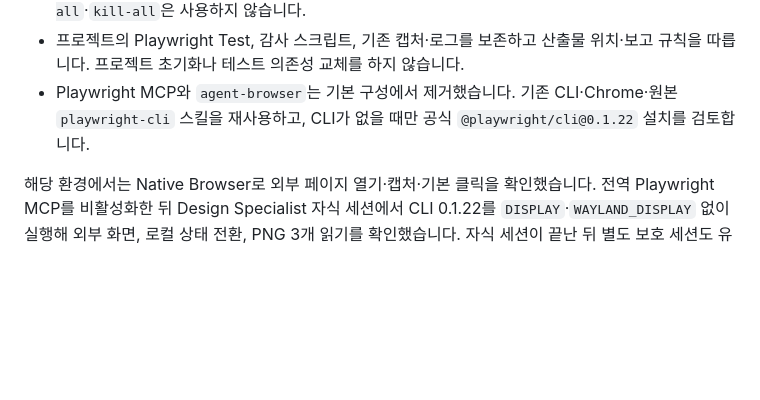
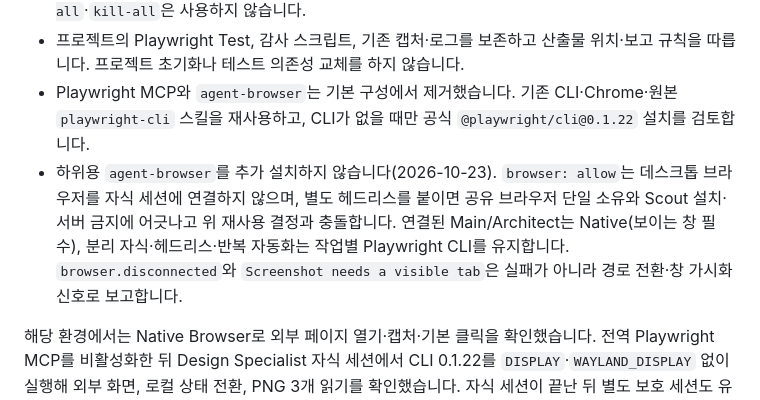
Before and after one commit to khakisketch/KSI-Opencode-Harness, a Markdown page: docs/validation.md, the part around the change. Drawn GitHub-style; blank space fills up the shorter version.

Commit message:
Keep Native for connected sessions and Playwright CLI for children; no agent-browser

```diff
--- a/docs/validation.md
+++ b/docs/validation.md
@@ -30,6 +30,7 @@ node scripts/capabilities.mjs /path/to/project
 - CLI는 고유한 작업별 세션 이름으로 실행하고 자신이 만든 세션만 종료합니다. 전체 정리용 `close-all`·`kill-all`은 사용하지 않습니다.
 - 프로젝트의 Playwright Test, 감사 스크립트, 기존 캡처·로그를 보존하고 산출물 위치·보고 규칙을 따릅니다. 프로젝트 초기화나 테스트 의존성 교체를 하지 않습니다.
 - Playwright MCP와 `agent-browser`는 기본 구성에서 제거했습니다. 기존 CLI·Chrome·원본 `playwright-cli` 스킬을 재사용하고, CLI가 없을 때만 공식 `@playwright/cli@0.1.22` 설치를 검토합니다.
+- 하위용 `agent-browser`를 추가 설치하지 않습니다(2026-10-23). `browser: allow`는 데스크톱 브라우저를 자식 세션에 연결하지 않으며, 별도 헤드리스를 붙이면 공유 브라우저 단일 소유와 Scout 설치·서버 금지에 어긋나고 위 재사용 결정과 충돌합니다. 연결된 Main/Architect는 Native(보이는 창 필수), 분리 자식·헤드리스·반복 자동화는 작업별 Playwright CLI를 유지합니다. `browser.disconnected`와 `Screenshot needs a visible tab`은 실패가 아니라 경로 전환·창 가시화 신호로 보고합니다.
 
 해당 환경에서는 Native Browser로 외부 페이지 열기·캡처·기본 클릭을 확인했습니다. 전역 Playwright MCP를 비활성화한 뒤 Design Specialist 자식 세션에서 CLI 0.1.22를 `DISPLAY`·`WAYLAND_DISPLAY` 없이 실행해 외부 화면, 로컬 상태 전환, PNG 3개 읽기를 확인했습니다. 자식 세션이 끝난 뒤 별도 보호 세션도 유지됐습니다. 이는 브라우저 경로 확인이지 실제 제품 UI의 품질 검증은 아니며, 다른 OS나 전체 원격 SSH 환경의 검증을 의미하지 않습니다.
 
```
